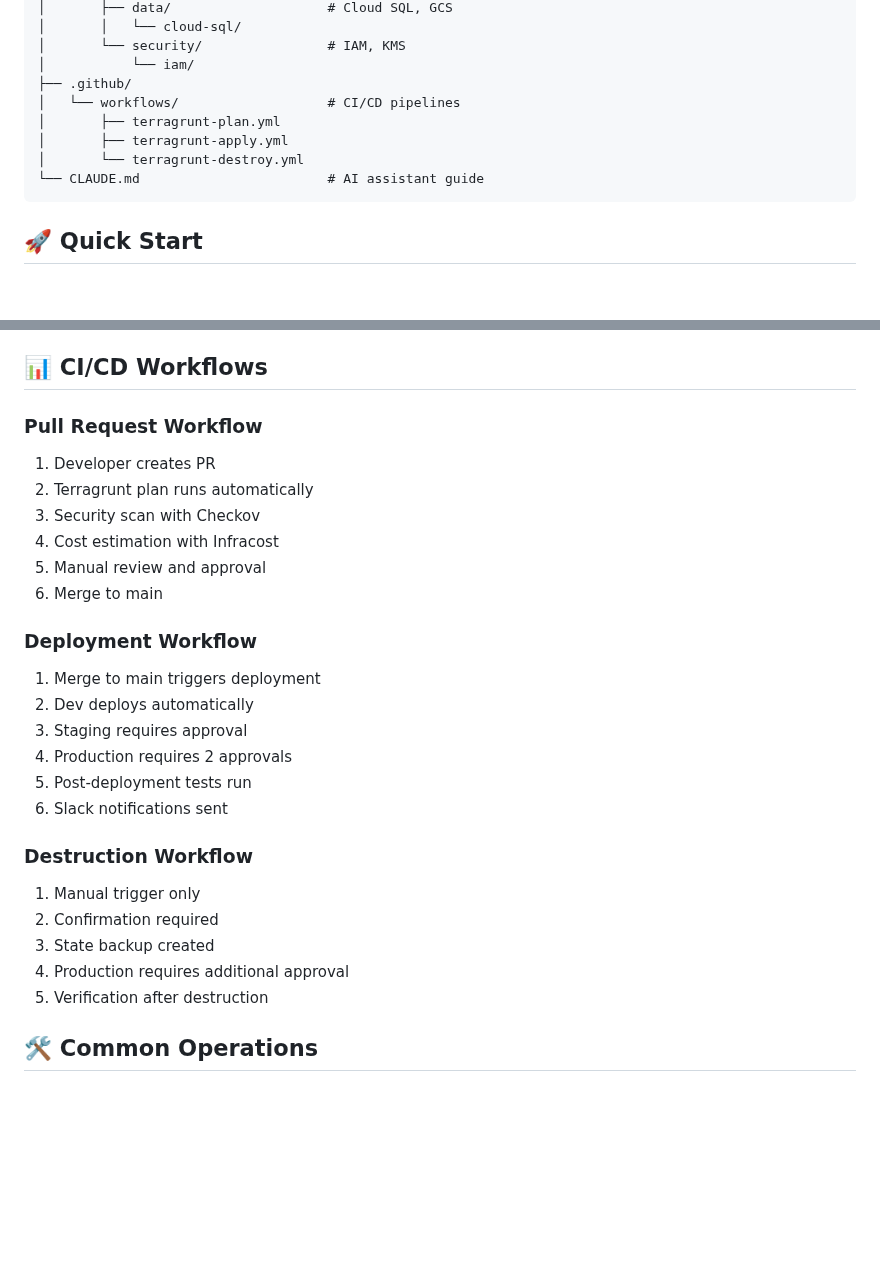
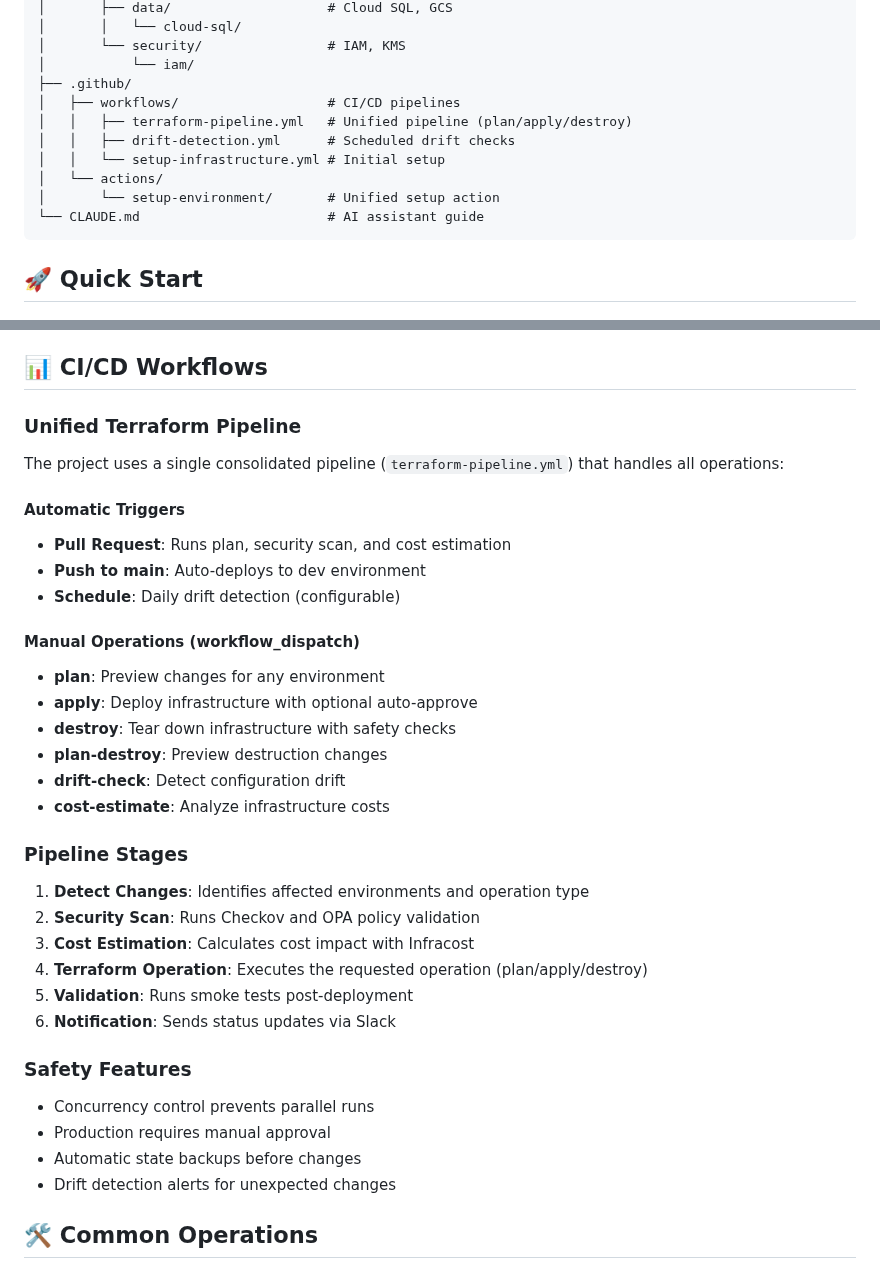
Before and after one commit to catherinevee/terragrunt-gcp, a Markdown page: README.md, 2 parts joined by grey strips. GitHub-like rendering; blank space fills up the shorter version.

Commit message:
docs: Add status badges and update workflow documentation
- Added GitHub Actions status badges
- Updated project structure to reflect unified pipeline
- Documented all workflow operations and stages
- Added safety features documentation

````diff
--- a/README.md
+++ b/README.md
@@ -29,10 +33,12 @@ terragrunt-gcp/
 │       └── security/                # IAM, KMS
 │           └── iam/
 ├── .github/
-│   └── workflows/                   # CI/CD pipelines
-│       ├── terragrunt-plan.yml
-│       ├── terragrunt-apply.yml
-│       └── terragrunt-destroy.yml
+│   ├── workflows/                   # CI/CD pipelines
+│   │   ├── terraform-pipeline.yml   # Unified pipeline (plan/apply/destroy)
+│   │   ├── drift-detection.yml      # Scheduled drift checks
+│   │   └── setup-infrastructure.yml # Initial setup
+│   └── actions/
+│       └── setup-environment/       # Unified setup action
 └── CLAUDE.md                        # AI assistant guide
 ```
 
@@ -162,28 +168,35 @@ inputs = {
 
 ## 📊 CI/CD Workflows
 
-### Pull Request Workflow
-1. Developer creates PR
-2. Terragrunt plan runs automatically
-3. Security scan with Checkov
-4. Cost estimation with Infracost
-5. Manual review and approval
-6. Merge to main
+### Unified Terraform Pipeline
+The project uses a single consolidated pipeline (`terraform-pipeline.yml`) that handles all operations:
 
-### Deployment Workflow
-1. Merge to main triggers deployment
-2. Dev deploys automatically
-3. Staging requires approval
-4. Production requires 2 approvals
-5. Post-deployment tests run
-6. Slack notifications sent
+#### Automatic Triggers
+- **Pull Request**: Runs plan, security scan, and cost estimation
+- **Push to main**: Auto-deploys to dev environment
+- **Schedule**: Daily drift detection (configurable)
 
-### Destruction Workflow
-1. Manual trigger only
-2. Confirmation required
-3. State backup created
-4. Production requires additional approval
-5. Verification after destruction
+#### Manual Operations (workflow_dispatch)
+- **plan**: Preview changes for any environment
+- **apply**: Deploy infrastructure with optional auto-approve
+- **destroy**: Tear down infrastructure with safety checks
+- **plan-destroy**: Preview destruction changes
+- **drift-check**: Detect configuration drift
+- **cost-estimate**: Analyze infrastructure costs
+
+### Pipeline Stages
+1. **Detect Changes**: Identifies affected environments and operation type
+2. **Security Scan**: Runs Checkov and OPA policy validation
+3. **Cost Estimation**: Calculates cost impact with Infracost
+4. **Terraform Operation**: Executes the requested operation (plan/apply/destroy)
+5. **Validation**: Runs smoke tests post-deployment
+6. **Notification**: Sends status updates via Slack
+
+### Safety Features
+- Concurrency control prevents parallel runs
+- Production requires manual approval
+- Automatic state backups before changes
+- Drift detection alerts for unexpected changes
 
 ## 🛠️ Common Operations
 
````
Also changed, not shown: other parts of README.md (+4 -0 lines).
